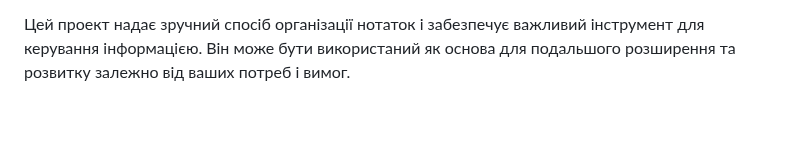
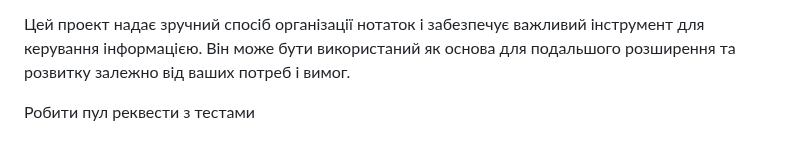
Before and after one commit to flytomoonwannafly/skill-up-project, a Markdown page: README.md, the part around the change. Rendered like a GitHub page; blank space fills up the shorter version.

```diff
--- a/README.md
+++ b/README.md
@@ -32,3 +32,5 @@
 4. Запустіть веб-сервер і відкрийте головну сторінку проекту в браузері. Тепер ви можете реєструватись, створювати нотатки та користуватись усіма функціями системи управління нотатками.
 
 Цей проект надає зручний спосіб організації нотаток і забезпечує важливий інструмент для керування інформацією. Він може бути використаний як основа для подальшого розширення та розвитку залежно від ваших потреб і вимог.
+
+Робити пул реквести з тестами
```
